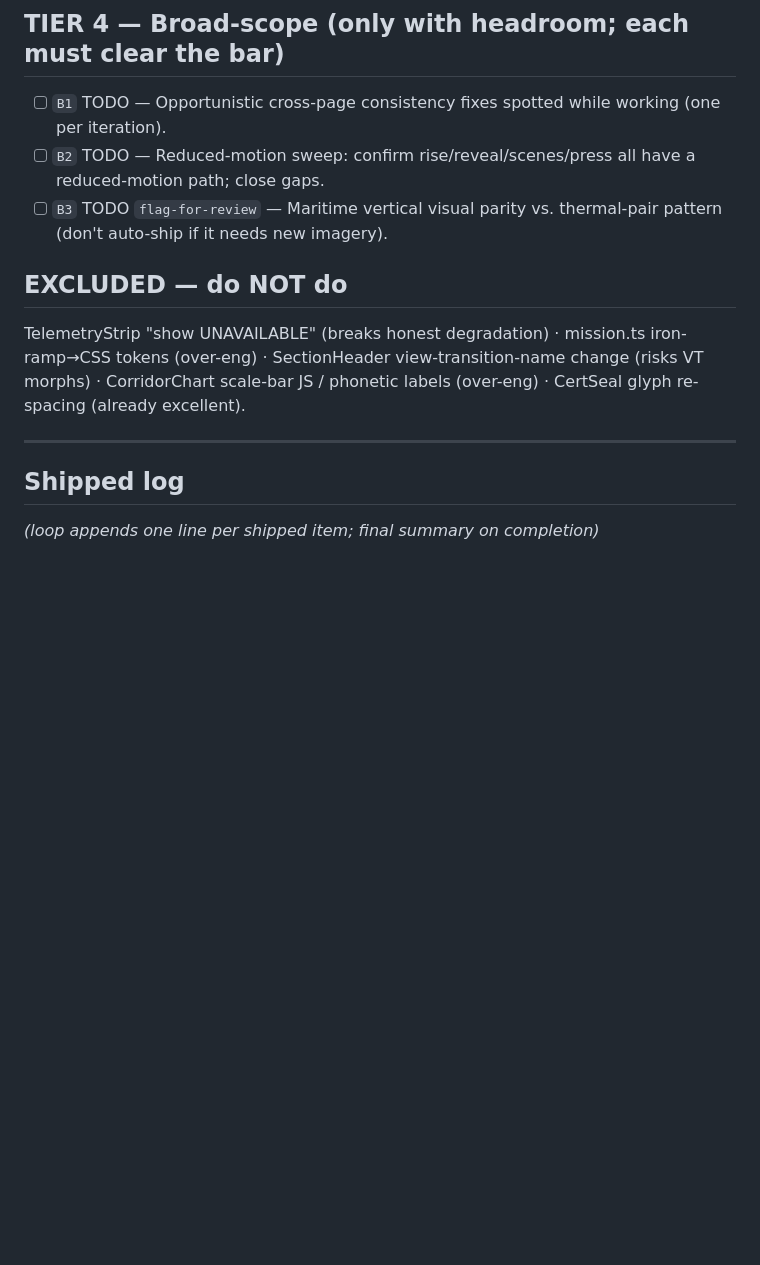
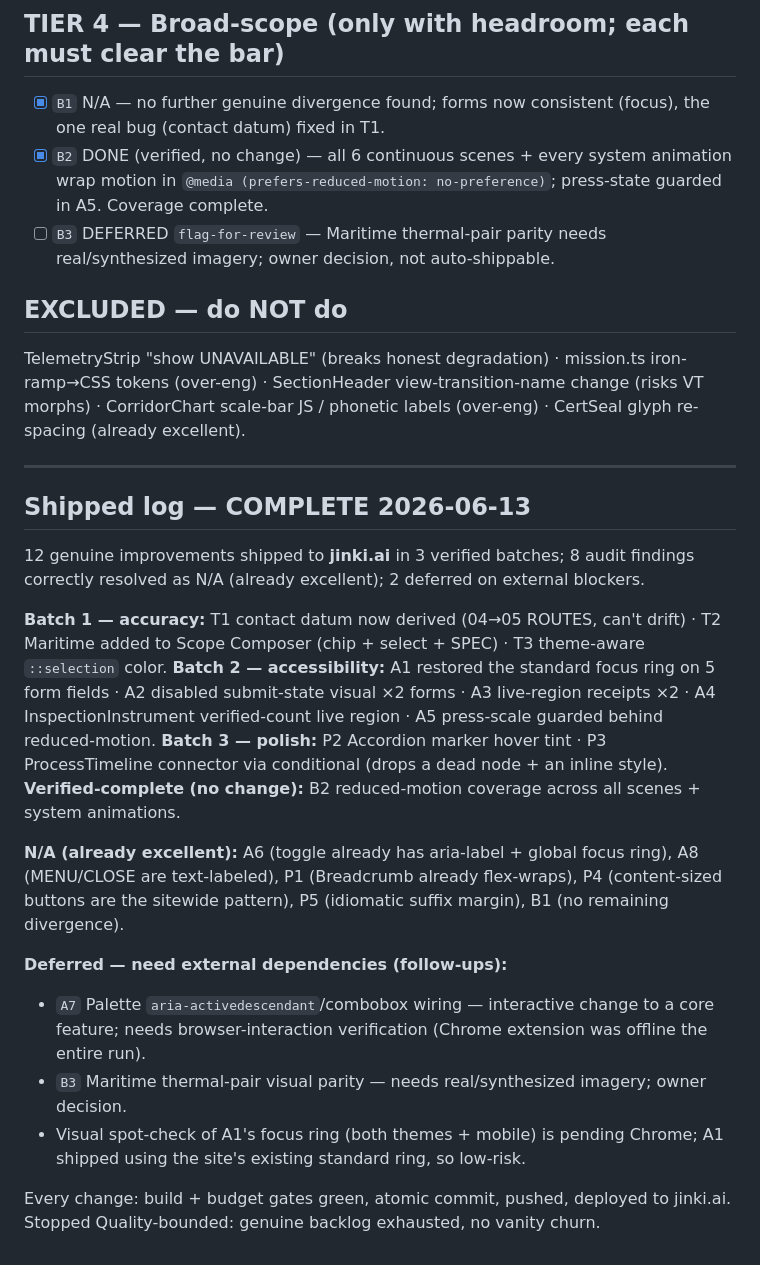
Before and after one commit to abdillahia-lab/jinki, a Markdown page: tasks/polish-backlog.md, the part around the change. Drawn GitHub-style; blank space fills up the shorter version.

Commit message:
[polish] loop complete — shipped log + final status

```diff
--- a/tasks/polish-backlog.md
+++ b/tasks/polish-backlog.md
@@ -34,9 +34,9 @@ Constraints: no locking language · no fabrication · no geo-cornering · never
 
 ## TIER 4 — Broad-scope (only with headroom; each must clear the bar)
 
-- [ ] `B1` TODO — Opportunistic cross-page consistency fixes spotted while working (one per iteration).
-- [ ] `B2` TODO — Reduced-motion sweep: confirm rise/reveal/scenes/press all have a reduced-motion path; close gaps.
-- [ ] `B3` TODO `flag-for-review` — Maritime vertical visual parity vs. thermal-pair pattern (don't auto-ship if it needs new imagery).
+- [x] `B1` N/A — no further genuine divergence found; forms now consistent (focus), the one real bug (contact datum) fixed in T1.
+- [x] `B2` DONE (verified, no change) — all 6 continuous scenes + every system animation wrap motion in `@media (prefers-reduced-motion: no-preference)`; press-state guarded in A5. Coverage complete.
+- [ ] `B3` DEFERRED `flag-for-review` — Maritime thermal-pair parity needs real/synthesized imagery; owner decision, not auto-shippable.
 
 ## EXCLUDED — do NOT do
 TelemetryStrip "show UNAVAILABLE" (breaks honest degradation) · mission.ts iron-ramp→CSS tokens (over-eng) ·
@@ -45,5 +45,30 @@ CertSeal glyph re-spacing (already excellent).
 
 ---
 
-## Shipped log
-_(loop appends one line per shipped item; final summary on completion)_
+## Shipped log — COMPLETE 2026-06-13
+
+12 genuine improvements shipped to **jinki.ai** in 3 verified batches; 8 audit findings
+correctly resolved as N/A (already excellent); 2 deferred on external blockers.
+
+**Batch 1 — accuracy:** T1 contact datum now derived (04→05 ROUTES, can't drift) · T2 Maritime
+added to Scope Composer (chip + select + SPEC) · T3 theme-aware `::selection` color.
+**Batch 2 — accessibility:** A1 restored the standard focus ring on 5 form fields · A2 disabled
+submit-state visual ×2 forms · A3 live-region receipts ×2 · A4 InspectionInstrument verified-count
+live region · A5 press-scale guarded behind reduced-motion.
+**Batch 3 — polish:** P2 Accordion marker hover tint · P3 ProcessTimeline connector via conditional
+(drops a dead node + an inline style).
+**Verified-complete (no change):** B2 reduced-motion coverage across all scenes + system animations.
+
+**N/A (already excellent):** A6 (toggle already has aria-label + global focus ring), A8 (MENU/CLOSE
+are text-labeled), P1 (Breadcrumb already flex-wraps), P4 (content-sized buttons are the sitewide
+pattern), P5 (idiomatic suffix margin), B1 (no remaining divergence).
+
+**Deferred — need external dependencies (follow-ups):**
+- `A7` Palette `aria-activedescendant`/combobox wiring — interactive change to a core feature;
+  needs browser-interaction verification (Chrome extension was offline the entire run).
+- `B3` Maritime thermal-pair visual parity — needs real/synthesized imagery; owner decision.
+- Visual spot-check of A1's focus ring (both themes + mobile) is pending Chrome; A1 shipped using
+  the site's existing standard ring, so low-risk.
+
+Every change: build + budget gates green, atomic commit, pushed, deployed to jinki.ai.
+Stopped Quality-bounded: genuine backlog exhausted, no vanity churn.
```
